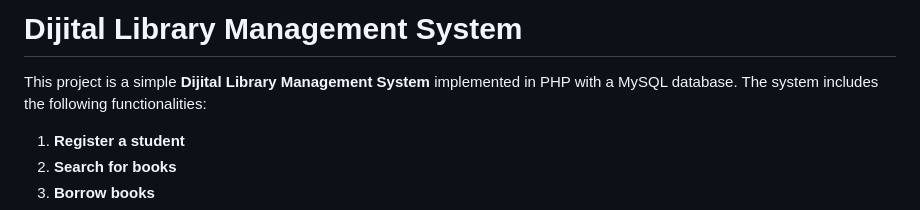
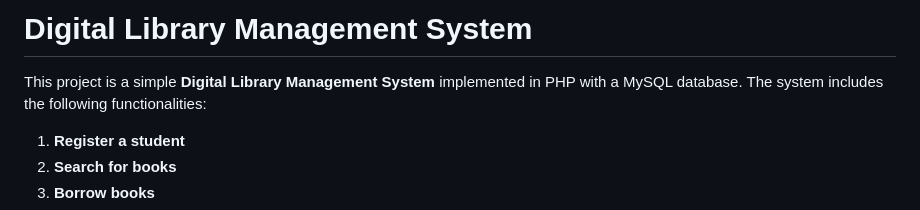
Before and after one commit to TARQ318/project_-NTM, a Markdown page: README.md, the part around the change. GitHub-like rendering.

```diff
--- a/README.md
+++ b/README.md
@@ -1,6 +1,6 @@
-# Dijital Library Management System
+# Digital Library Management System
 
-This project is a simple **Dijital Library Management System** implemented in PHP with a MySQL database. The system includes the following functionalities:
+This project is a simple **Digital Library Management System** implemented in PHP with a MySQL database. The system includes the following functionalities:
 
 1. **Register a student**
 2. **Search for books**
```
